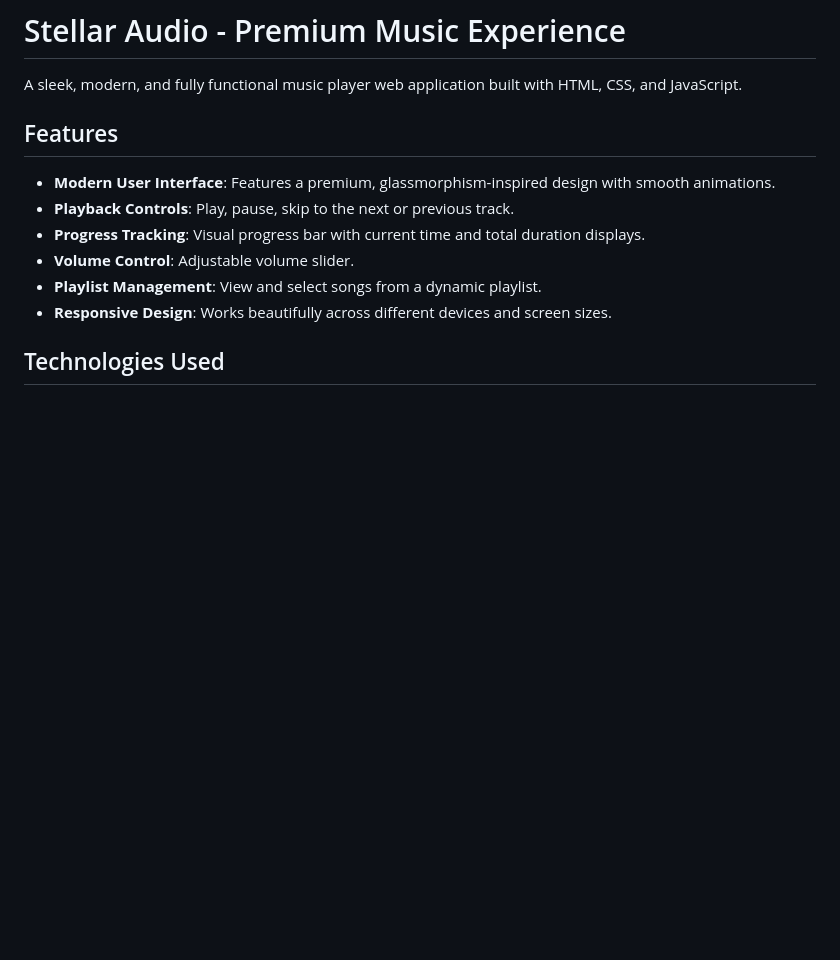
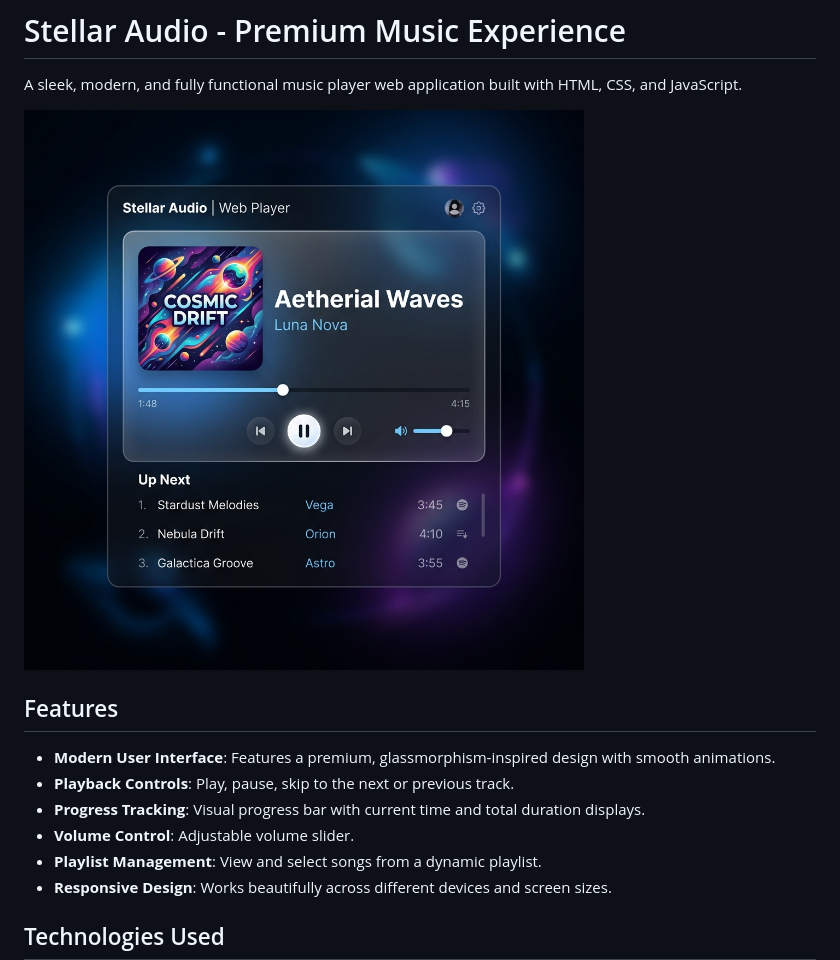
Before and after one commit to govardhangantla/Music-Player, a Markdown page: README.md, the part around the change. Drawn GitHub-style; pictures changed too: preview.png (added); blank space fills up the shorter version.

Commit message:
docs: Add preview image to README

```diff
--- a/README.md
+++ b/README.md
@@ -1,6 +1,8 @@
 # Stellar Audio - Premium Music Experience
 
 A sleek, modern, and fully functional music player web application built with HTML, CSS, and JavaScript.
+
+![Stellar Audio Web Interface](preview.png)
 
 ## Features
 
```
